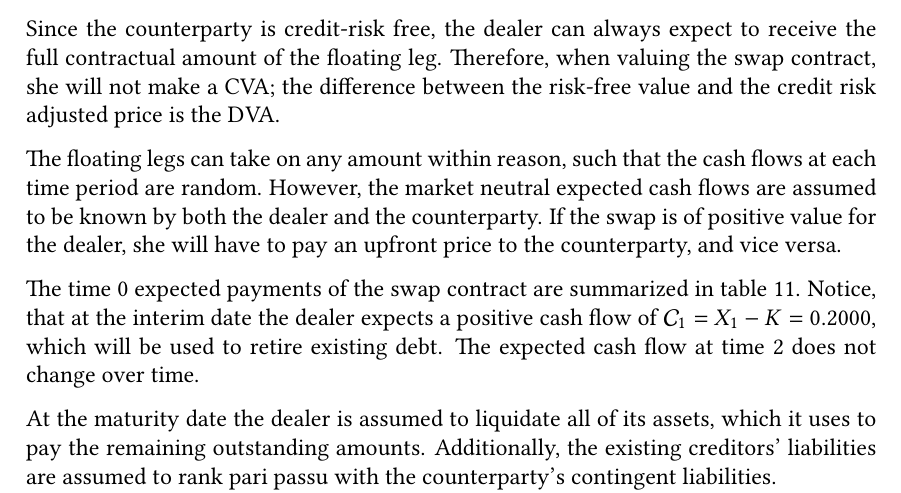
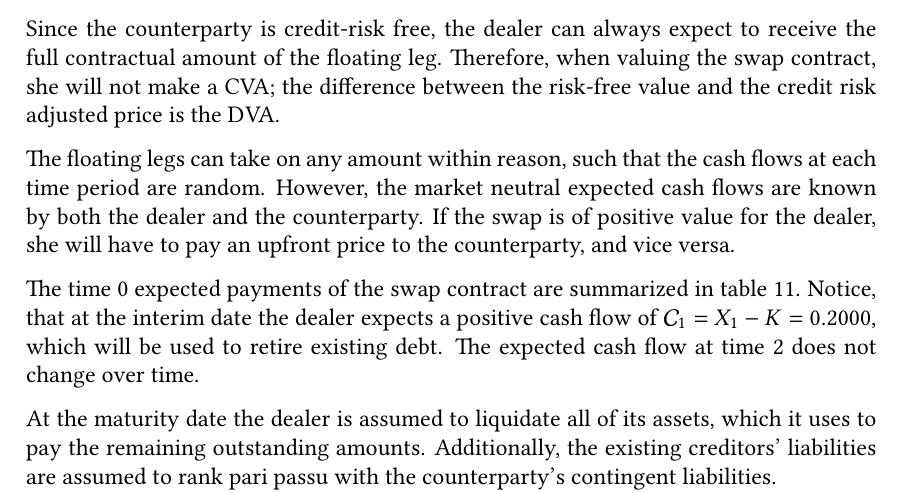
Before and after one commit to sebastianbaltser/master-thesis, a LaTeX thesis (thesis/main.tex, which reads thesis/content/body-matter/swap-contract/swap-examples.tex): part of page 72 of 77, cut so that both start at the same text. Compiled offline with pdfLaTeX.

Commit message:
Remove assumption statement
Co-authored-by: Sebastian Baltser <52928866+sebastianbaltser@users.noreply.github.com>

```diff
--- a/thesis/content/body-matter/swap-contract/swap-examples.tex
+++ b/thesis/content/body-matter/swap-contract/swap-examples.tex
@@ -183,7 +183,7 @@
 
             The floating legs can take on any amount within reason,
             such that the cash flows at each time period are random.
-            However, the market neutral expected cash flows are assumed to be known
+            However, the market neutral expected cash flows are known
             by both the dealer and the counterparty.
             If the swap is of positive value for the dealer,
             she will have to pay an upfront price to the counterparty,
```
